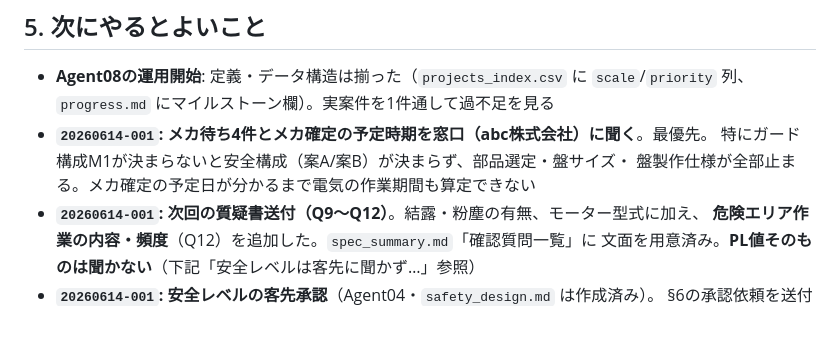
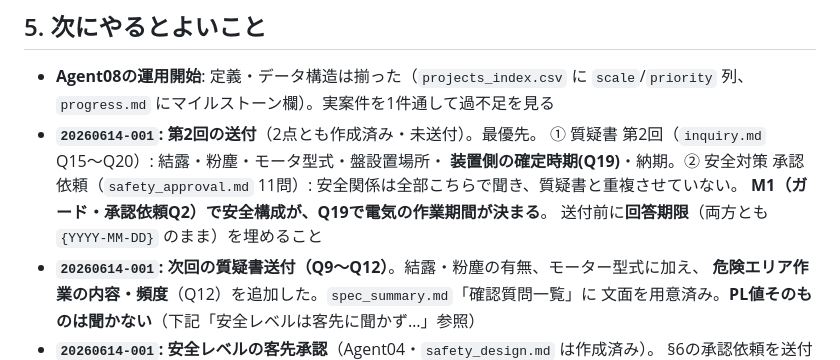
Before and after one commit to youichi558-collab/vigilant-octo-engine, a Markdown page: HANDOVER.md, the part around the change. GitHub-like rendering; blank space fills up the shorter version.

Commit message:
Draft the second round and split it from the safety approval
Six questions go to the customer as inquiry Q15-Q20: condensation and dust,
still unanswered from last time; the motor model, the panel location, when
the machine's own design will be settled, and the delivery date and site
that projects_index has been carrying as 未確認. Q19 is the one that matters
for scheduling — until the machine side firms up there is no electrical
start date to plan from.

Nothing safety-related appears there. Guard provision, the work in the
hazard zone, its frequency, conveyor speed and the panel growing larger are
all in the approval request, which has the explanation those questions need
to make sense. Sending both without overlap means neither document asks the
customer the same thing twice, and the inquiry says plainly that safety is
covered in the accompanying sheet.

Both are drafted, not sent: the reply-by date is still a placeholder in
each, tinted so it cannot go out blank.

Co-Authored-By: Claude Opus 5 <noreply@anthropic.com>
Claude-Session: https://claude.ai/code/session_01DLNz6bBxQXggPQW8Xj2zA4

```diff
--- a/HANDOVER.md
+++ b/HANDOVER.md
@@ -403,9 +403,12 @@ Windowsは `起動.bat`（git pull → 依存インストール → ブラウザ
 
 - **Agent08の運用開始**: 定義・データ構造は揃った（`projects_index.csv` に `scale`/`priority` 列、
   `progress.md` にマイルストーン欄）。実案件を1件通して過不足を見る
-- **`20260614-001`: メカ待ち4件とメカ確定の予定時期を窓口（abc株式会社）に聞く**。最優先。
-  特にガード構成M1が決まらないと安全構成（案A/案B）が決まらず、部品選定・盤サイズ・
-  盤製作仕様が全部止まる。メカ確定の予定日が分かるまで電気の作業期間も算定できない
+- **`20260614-001`: 第2回の送付**（2点とも作成済み・未送付）。最優先。
+  ① 質疑書 第2回（`inquiry.md` Q15〜Q20）: 結露・粉塵・モータ型式・盤設置場所・
+  **装置側の確定時期(Q19)**・納期。② 安全対策 承認依頼（`safety_approval.md` 11問）:
+  安全関係は全部こちらで聞き、質疑書と重複させていない。
+  **M1（ガード・承認依頼Q2）で安全構成が、Q19で電気の作業期間が決まる**。
+  送付前に**回答期限**（両方とも `{YYYY-MM-DD}` のまま）を埋めること
 - **`20260614-001`: 次回の質疑書送付（Q9〜Q12）**。結露・粉塵の有無、モーター型式に加え、
   **危険エリア作業の内容・頻度**（Q12）を追加した。`spec_summary.md`「確認質問一覧」に
   文面を用意済み。**PL値そのものは聞かない**（下記「安全レベルは客先に聞かず…」参照）
```
Also changed, not shown: 2 other files.
